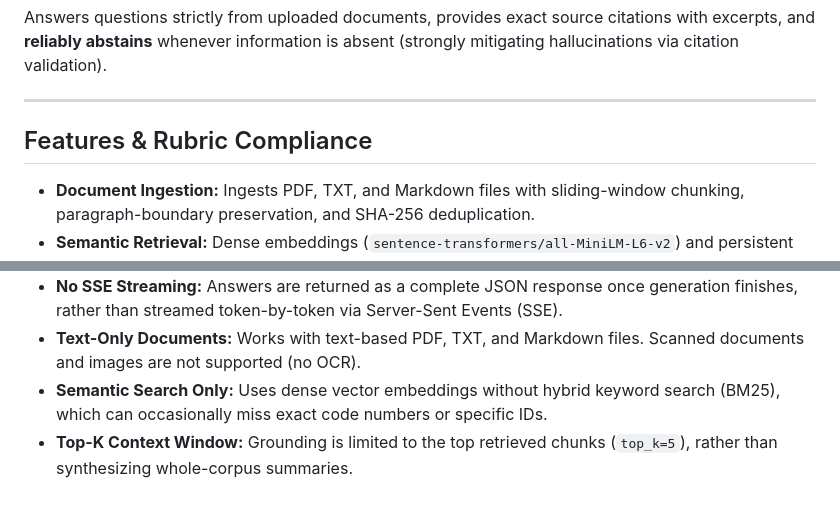
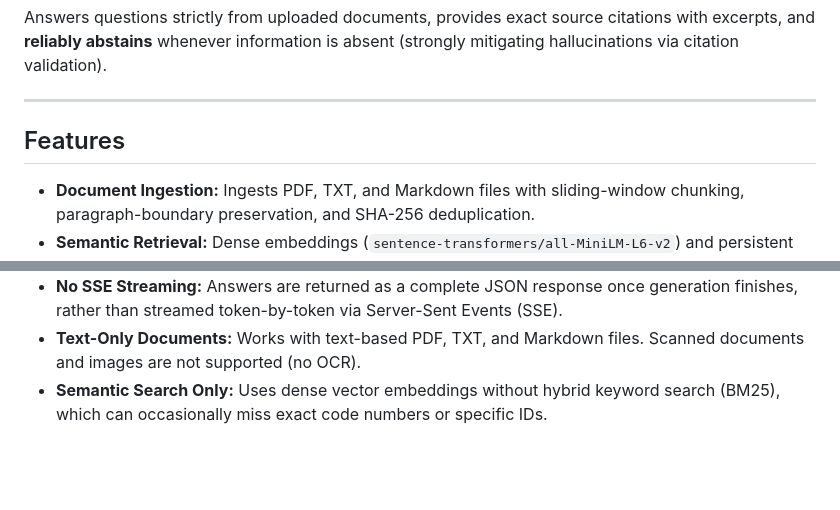
Before and after one commit to Abhijith7711/RagAPI, a Markdown page: README.md, 2 parts joined by grey strips. Rendered like a GitHub page; blank space fills up the shorter version.

```diff
--- a/README.md
+++ b/README.md
@@ -6,8 +6,7 @@ Answers questions strictly from uploaded documents, provides exact source citati
 
 ---
 
-## Features & Rubric Compliance
-
+## Features
 - **Document Ingestion:** Ingests PDF, TXT, and Markdown files with sliding-window chunking, paragraph-boundary preservation, and SHA-256 deduplication.
 - **Semantic Retrieval:** Dense embeddings (`sentence-transformers/all-MiniLM-L6-v2`) and persistent vector search using ChromaDB.
 - **Grounded LLM Answering:** Integrates with Groq (`openai/gpt-oss-120b`) using structured JSON generation.
@@ -146,4 +145,3 @@ docker-compose up --build
 - **No SSE Streaming:** Answers are returned as a complete JSON response once generation finishes, rather than streamed token-by-token via Server-Sent Events (SSE).
 - **Text-Only Documents:** Works with text-based PDF, TXT, and Markdown files. Scanned documents and images are not supported (no OCR).
 - **Semantic Search Only:** Uses dense vector embeddings without hybrid keyword search (BM25), which can occasionally miss exact code numbers or specific IDs.
-- **Top-K Context Window:** Grounding is limited to the top retrieved chunks (`top_k=5`), rather than synthesizing whole-corpus summaries.
```
